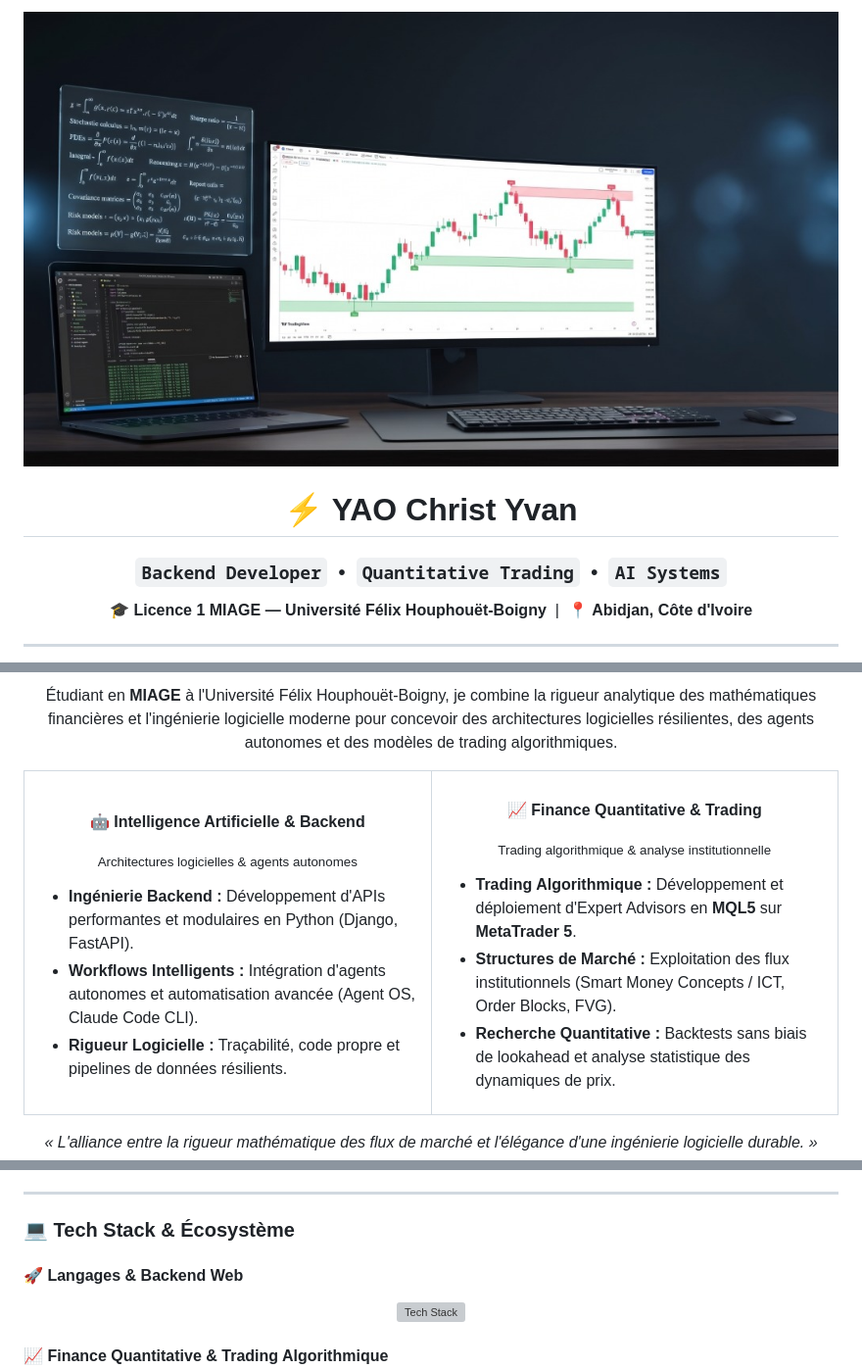
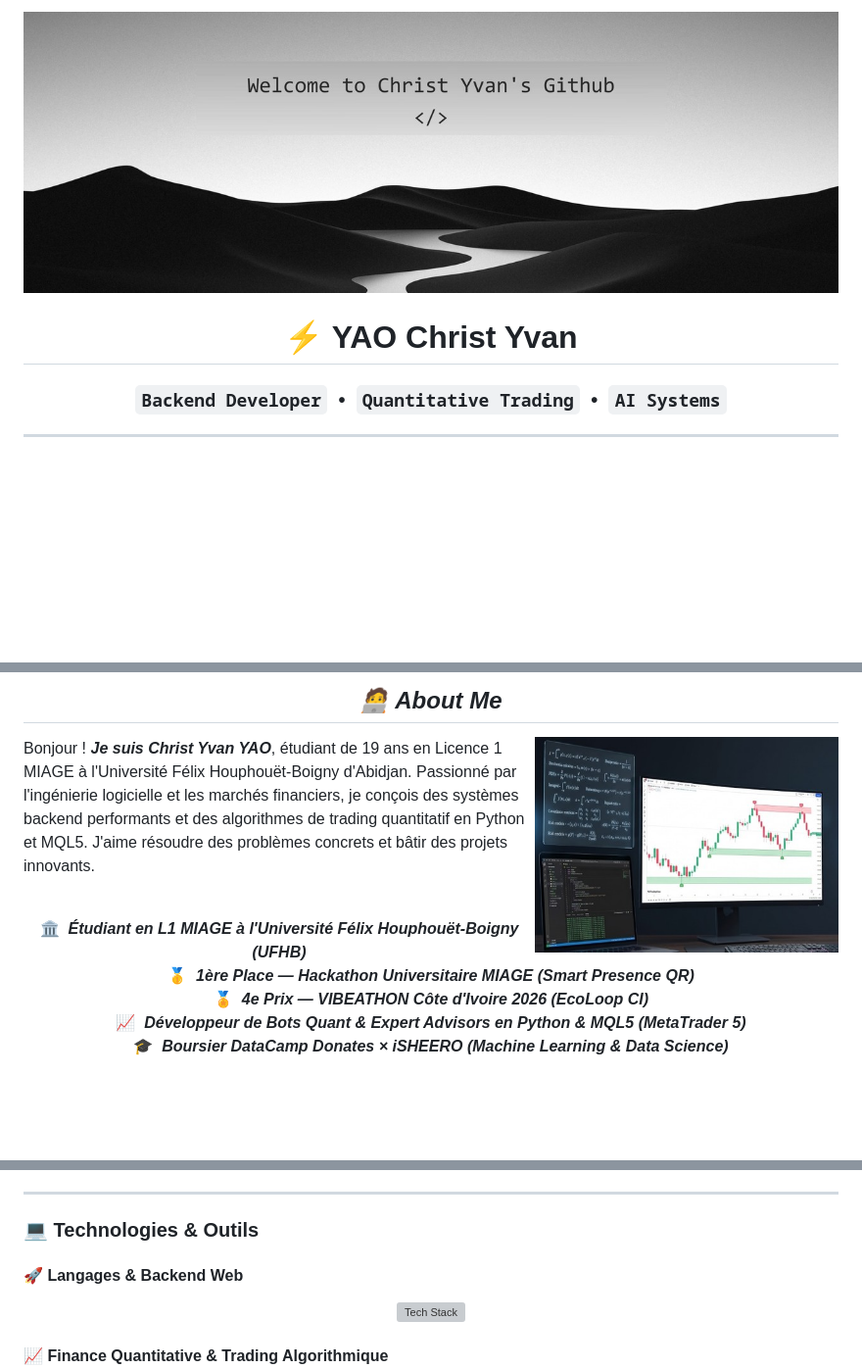
Before and after one commit to Christ-yavn/Christ-yavn, a Markdown page: README.md, 3 parts joined by grey strips. Shown at 98% size. Rendered like a GitHub page; pictures changed too: assets/about-preview.jpg (added), assets/banner.jpg; blank space fills up the shorter version; grey boxes are pictures that could not be loaded.

Commit message:
Overhaul profile to Benjamin-style: slim Welcome banner, natural About Me with workstation visual and staggered achievements

```diff
--- a/README.md
+++ b/README.md
@@ -1,4 +1,4 @@
 <!-- ========================================================================================== -->
-<!--                                   HEADER & BANNER                                         -->
+<!--                                   HEADER BANNER                                           -->
 <!-- ========================================================================================== -->
 <p align="center">
@@ -11,10 +11,6 @@
 
 ### `Backend Developer` &nbsp;•&nbsp; `Quantitative Trading` &nbsp;•&nbsp; `AI Systems`
 
-<p align="center">
-  🎓 <b>Licence 1 MIAGE — Université Félix Houphouët-Boigny</b> &nbsp;|&nbsp; 📍 <b>Abidjan, Côte d'Ivoire</b>
-</p>
-
 </div>
 
 ---
@@ -24,31 +20,18 @@
 <!-- ========================================================================================== -->
-<p align="center">
-  Étudiant en <b>MIAGE</b> à l'Université Félix Houphouët-Boigny, je combine la rigueur analytique des mathématiques financières et l'ingénierie logicielle moderne pour concevoir des architectures logicielles résilientes, des agents autonomes et des modèles de trading algorithmiques.
+<h2 align="center"> <em>🧑‍💻 About Me</em> </h2>
+
+<img src="https://raw.githubusercontent.com/Christ-yavn/Christ-yavn/main/assets/about-preview.jpg" width="310" align="right" style="border-radius: 12px; margin-left: 20px; margin-bottom: 15px;" alt="Coding & Quantitative Trading Workstation" />
+
+<p>
+  Bonjour ! <em><b>Je suis Christ Yvan YAO</b></em>, étudiant de 19 ans en Licence 1 MIAGE à l'Université Félix Houphouët-Boigny d'Abidjan. Passionné par l'ingénierie logicielle et les marchés financiers, je conçois des systèmes backend performants et des algorithmes de trading quantitatif en Python et MQL5. J'aime résoudre des problèmes concrets et bâtir des projets innovants.
 </p>
 
-<table>
-  <tr>
-    <td width="50%" valign="top">
-      <h4 align="center">🤖 Intelligence Artificielle & Backend</h4>
-      <p align="center"><sub>Architectures logicielles & agents autonomes</sub></p>
-      <ul>
-        <li><b>Ingénierie Backend :</b> Développement d'APIs performantes et modulaires en Python (Django, FastAPI).</li>
-        <li><b>Workflows Intelligents :</b> Intégration d'agents autonomes et automatisation avancée (Agent OS, Claude Code CLI).</li>
-        <li><b>Rigueur Logicielle :</b> Traçabilité, code propre et pipelines de données résilients.</li>
-      </ul>
-    </td>
-    <td width="50%" valign="top">
-      <h4 align="center">📈 Finance Quantitative & Trading</h4>
-      <p align="center"><sub>Trading algorithmique & analyse institutionnelle</sub></p>
-      <ul>
-        <li><b>Trading Algorithmique :</b> Développement et déploiement d'Expert Advisors en <b>MQL5</b> sur <b>MetaTrader 5</b>.</li>
-        <li><b>Structures de Marché :</b> Exploitation des flux institutionnels (Smart Money Concepts / ICT, Order Blocks, FVG).</li>
-        <li><b>Recherche Quantitative :</b> Backtests sans biais de lookahead et analyse statistique des dynamiques de prix.</li>
-      </ul>
-    </td>
-  </tr>
-</table>
+<br/>
 
 <p align="center">
-  <i>« L'alliance entre la rigueur mathématique des flux de marché et l'élégance d'une ingénierie logicielle durable. »</i>
+  🏛️ &nbsp;<em><b>Étudiant en L1 MIAGE à l'Université Félix Houphouët-Boigny (UFHB)</b></em><br/>
+  🥇 &nbsp;<em><b>1ère Place — Hackathon Universitaire MIAGE (Smart Presence QR)</b></em><br/>
+  🏅 &nbsp;<em><b>4e Prix — VIBEATHON Côte d'Ivoire 2026 (EcoLoop CI)</b></em><br/>
+  📈 &nbsp;<em><b>Développeur de Bots Quant & Expert Advisors en Python & MQL5 (MetaTrader 5)</b></em><br/>
+  🎓 &nbsp;<em><b>Boursier DataCamp Donates × iSHEERO (Machine Learning & Data Science)</b></em><br/>
 </p>
@@ -58,6 +43,6 @@
 <!-- ========================================================================================== -->
 <!--                                      TECH STACK                                            -->
 <!-- ========================================================================================== -->
-### 💻 Tech Stack & Écosystème
+### 💻 Technologies & Outils
 
 #### 🚀 Langages & Backend Web
```
Also changed, not shown: other parts of README.md (+5 -6 lines).
